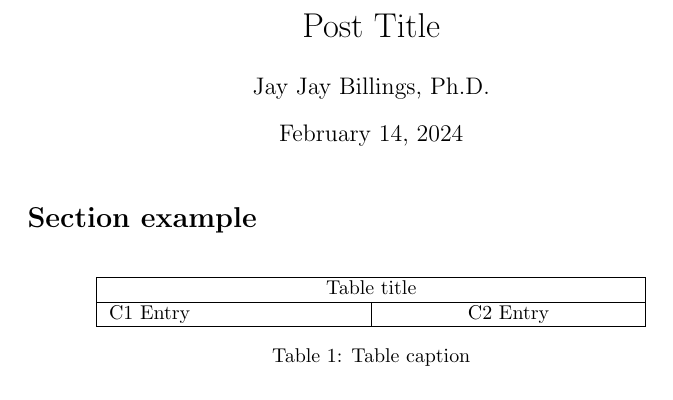
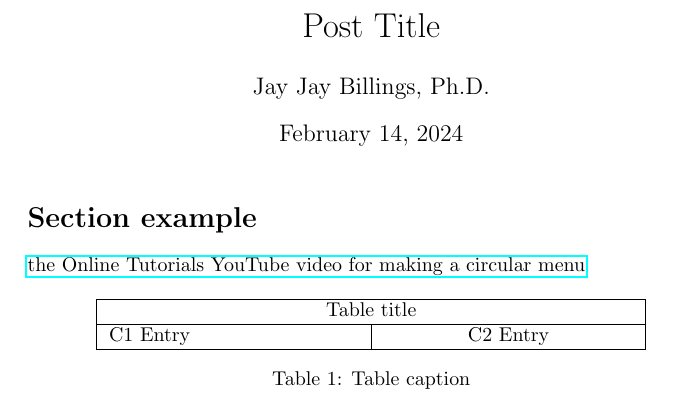
Before and after one commit to jayjaybillings/blog, a LaTeX document (ui-fun/main.tex): part of the page, cut so that both start at the same text. Compiled offline with pdfLaTeX.

Commit message:
Added circular menu and FF box code.
Signed-off-by: Jay Jay Billings <jayjaybillings@gmail.com>

```diff
--- a/ui-fun/main.tex
+++ b/ui-fun/main.tex
@@ -14,6 +14,8 @@
 
 \section*{Section example}
 
+\href{https://www.youtube.com/watch?v=ShPPkZEeLPo}{the Online Tutorials YouTube video for making a circular menu}
+
 \begin{table}[h!]
 \centering
 \begin{tabularx}{ 0.8\textwidth }{ | >{\raggedright\arraybackslash}X | >{\centering\arraybackslash}X | }
```
Also changed, not shown: 9 other files.
